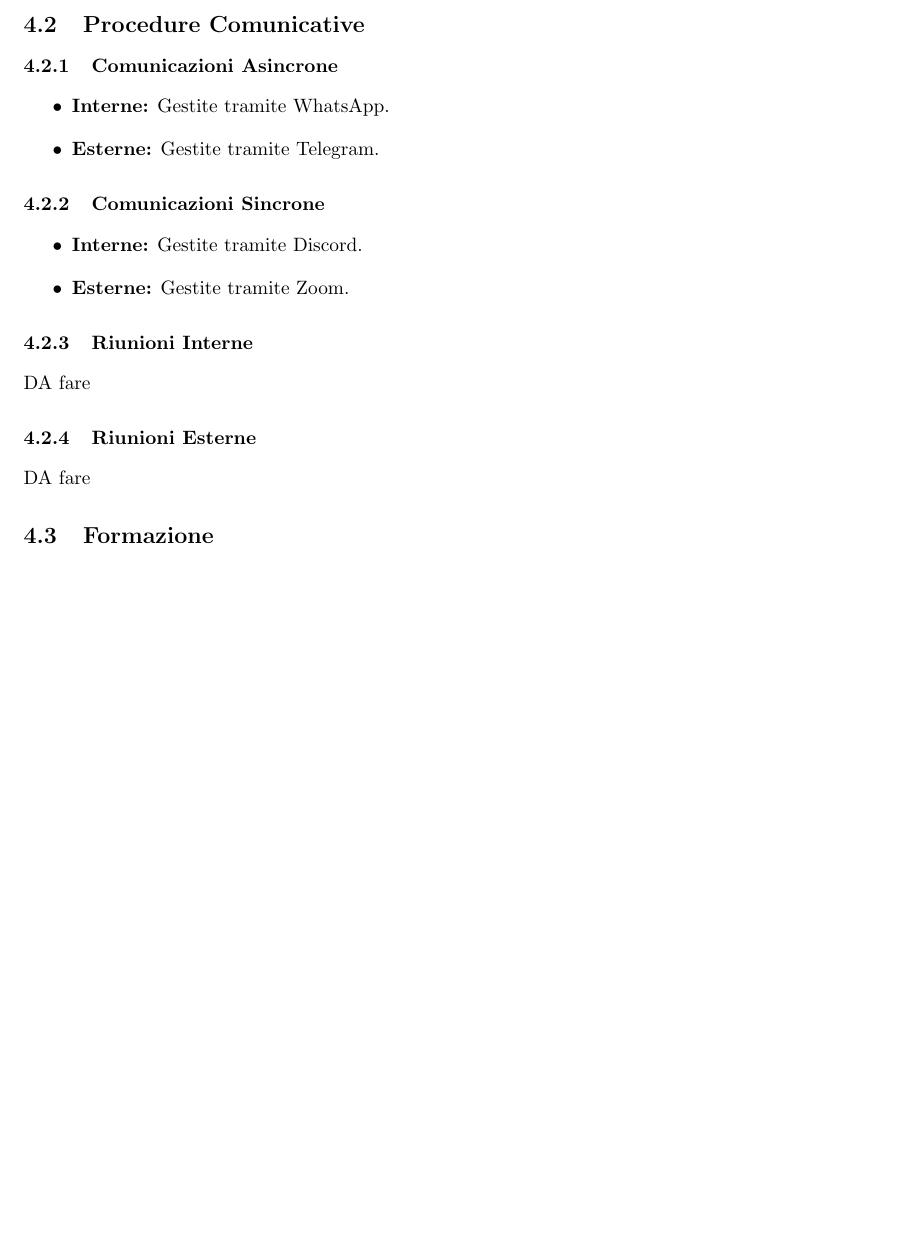
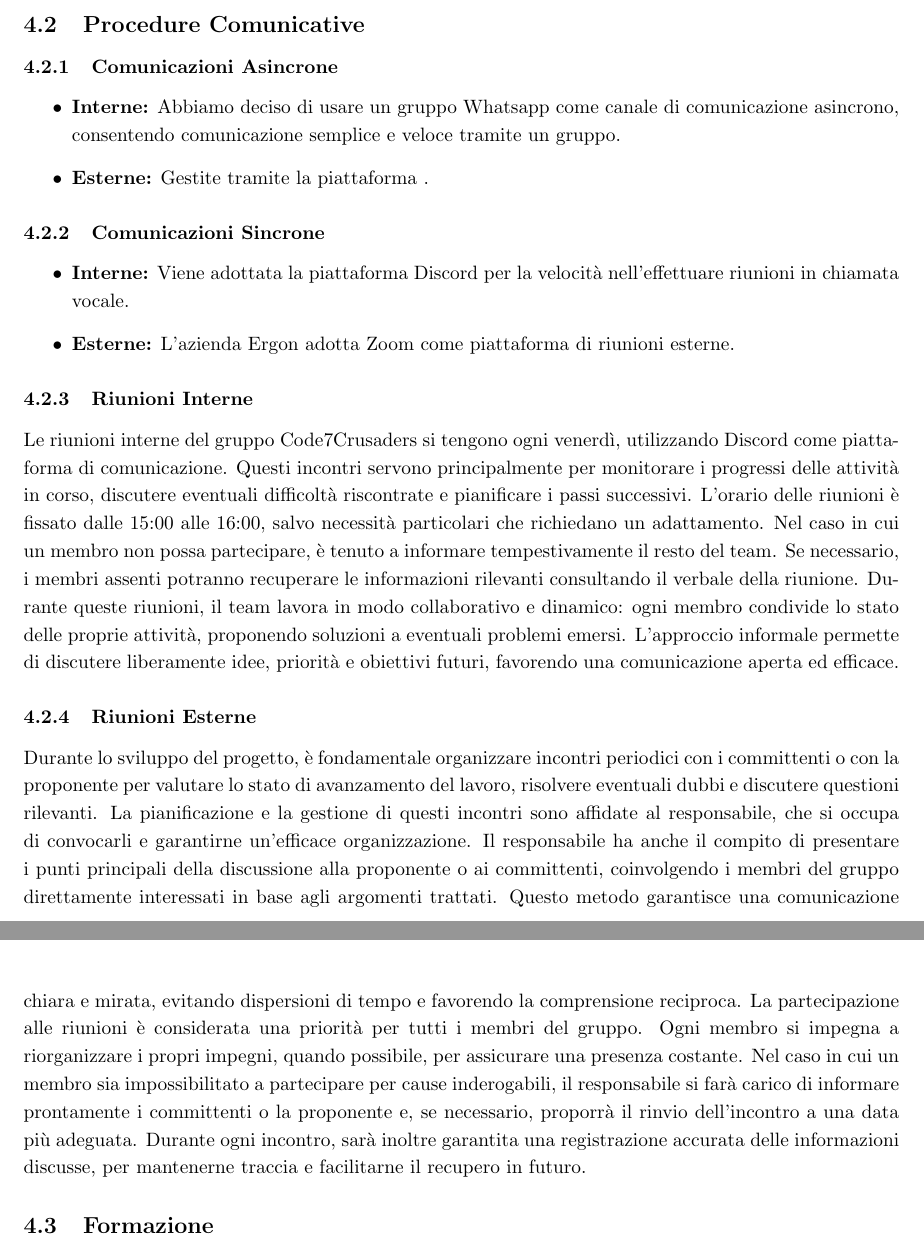
Before and after one commit to Code7Crusaders/docs, a LaTeX document (src/2_RTB/documentazione_interna/norme_di_progetto.tex, which reads src/2_RTB/documentazione_interna/processi_organizzativi.tex): part of page 14 of 15 before the commit and two parts of pages 14 and 15 of 15 after it, the two joined at a grey line, cut so that both start at the same text, the shorter picture padded with empty space. Compiled offline with pdfLaTeX.

Commit message:
Update processi_organizzativi.tex

```diff
--- a/src/2_RTB/documentazione_interna/processi_organizzativi.tex
+++ b/src/2_RTB/documentazione_interna/processi_organizzativi.tex
@@ -108,20 +108,25 @@ Dove:
 
 \subsubsection{Comunicazioni Asincrone}
 \begin{itemize}
-    \item \textbf{Interne:} Gestite tramite WhatsApp.
-    \item \textbf{Esterne:} Gestite tramite Telegram.
+    \item \textbf{Interne:} Abbiamo deciso di usare un gruppo Whatsapp come canale di comunicazione asincrono, consentendo comunicazione semplice e veloce tramite un gruppo.
+    \item \textbf{Esterne:} Gestite tramite la piattaforma .
 \end{itemize}
 
 \subsubsection{Comunicazioni Sincrone}
 \begin{itemize}
-    \item \textbf{Interne:} Gestite tramite Discord.
-    \item \textbf{Esterne:} Gestite tramite Zoom.
+    \item \textbf{Interne:} Viene adottata la piattaforma Discord per la velocità nell'effettuare riunioni in chiamata vocale.
+    \item \textbf{Esterne:} L'azienda Ergon adotta Zoom come piattaforma di riunioni esterne.
 \end{itemize}
 
 \subsubsection{Riunioni Interne}
-DA fare
+Le riunioni interne del gruppo Code7Crusaders si tengono ogni venerdì, utilizzando Discord come piattaforma di comunicazione. Questi incontri servono principalmente per monitorare i progressi delle attività in corso, discutere eventuali difficoltà riscontrate e pianificare i passi successivi. L’orario delle riunioni è fissato dalle 15:00 alle 16:00, salvo necessità particolari che richiedano un adattamento.
+Nel caso in cui un membro non possa partecipare, è tenuto a informare tempestivamente il resto del team. Se necessario, i membri assenti potranno recuperare le informazioni rilevanti consultando il verbale della riunione.
+Durante queste riunioni, il team lavora in modo collaborativo e dinamico: ogni membro condivide lo stato delle proprie attività, proponendo soluzioni a eventuali problemi emersi. L'approccio informale permette di discutere liberamente idee, priorità e obiettivi futuri, favorendo una comunicazione aperta ed efficace.
+
 \subsubsection{Riunioni Esterne}
-DA fare
+Durante lo sviluppo del progetto, è fondamentale organizzare incontri periodici con i committenti o con la proponente per valutare lo stato di avanzamento del lavoro, risolvere eventuali dubbi e discutere questioni rilevanti. La pianificazione e la gestione di questi incontri sono affidate al responsabile, che si occupa di convocarli e garantirne un’efficace organizzazione.
+Il responsabile ha anche il compito di presentare i punti principali della discussione alla proponente o ai committenti, coinvolgendo i membri del gruppo direttamente interessati in base agli argomenti trattati. Questo metodo garantisce una comunicazione chiara e mirata, evitando dispersioni di tempo e favorendo la comprensione reciproca.
+La partecipazione alle riunioni è considerata una priorità per tutti i membri del gruppo. Ogni membro si impegna a riorganizzare i propri impegni, quando possibile, per assicurare una presenza costante. Nel caso in cui un membro sia impossibilitato a partecipare per cause inderogabili, il responsabile si farà carico di informare prontamente i committenti o la proponente e, se necessario, proporrà il rinvio dell’incontro a una data più adeguata. Durante ogni incontro, sarà inoltre garantita una registrazione accurata delle informazioni discusse, per mantenerne traccia e facilitarne il recupero in futuro.
 
 \subsection{Formazione}
 \subsubsection{Introduzione}
```
Also changed, not shown: src/2_RTB/documentazione_interna/processi_organizzativi.tex (12 more changed lines).
